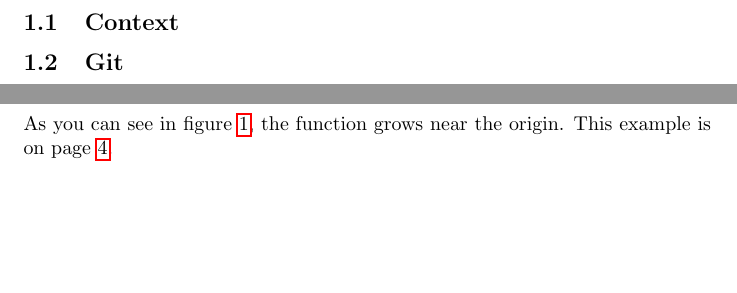
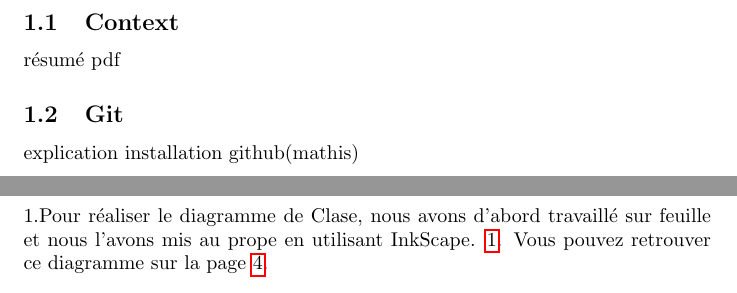
Before and after one commit to mathisvaugeois/TPBank-GenieLogiciel, a LaTeX document (raport.tex): two parts of pages 2 and 3 of 7, joined at a grey line, cut so that both start at the same text, the shorter picture padded with empty space. Compiled offline with pdfLaTeX.

Commit message:
finsessioncours

```diff
--- a/raport.tex
+++ b/raport.tex
@@ -18,8 +18,9 @@ et tests unitaires (Junit)
 \section{Introduction}
 
 \subsection{Context}
-
+résumé pdf
 \subsection{Git}
+explication installation github(mathis)
 \newpage
 \section{Cahier des charges}
 
@@ -30,6 +31,21 @@ et tests unitaires (Junit)
     \label{fig:mesh1}
 \end{figure}
 
-As you can see in figure \ref{fig:mesh1}, the function grows near the origin. This example is on page \pageref{fig:mesh1}.
+%\begin{figure}
+   % \centering
+    %\includegraphics[width=0.75\textwidth]{diagrammeSeq}
+    %\caption{Diagramme de Séquence.}
+    %\label{fig:mesh2}
+%\end{figure}
+
+%\begin{figure}
+   % \centering
+    %\includegraphics[width=0.75\textwidth]{diagrammeObj}
+    %\caption{Diagramme d'Objet.}
+    %\label{fig:mesh3}
+%\end{figure}
+
+1.Pour réaliser le diagramme de Clase, nous avons d'abord travaillé sur feuille et nous l'avons mis au prope en utilisant InkScape.  \ref{fig:mesh1}. Vous pouvez retrouver ce diagramme sur la page \pageref{fig:mesh1}.
+\newline
 \newpage
 \section{Code de départ}
```
Also changed, not shown: raport.pdf, raport.tex (6 more changed lines), 1 other file.
